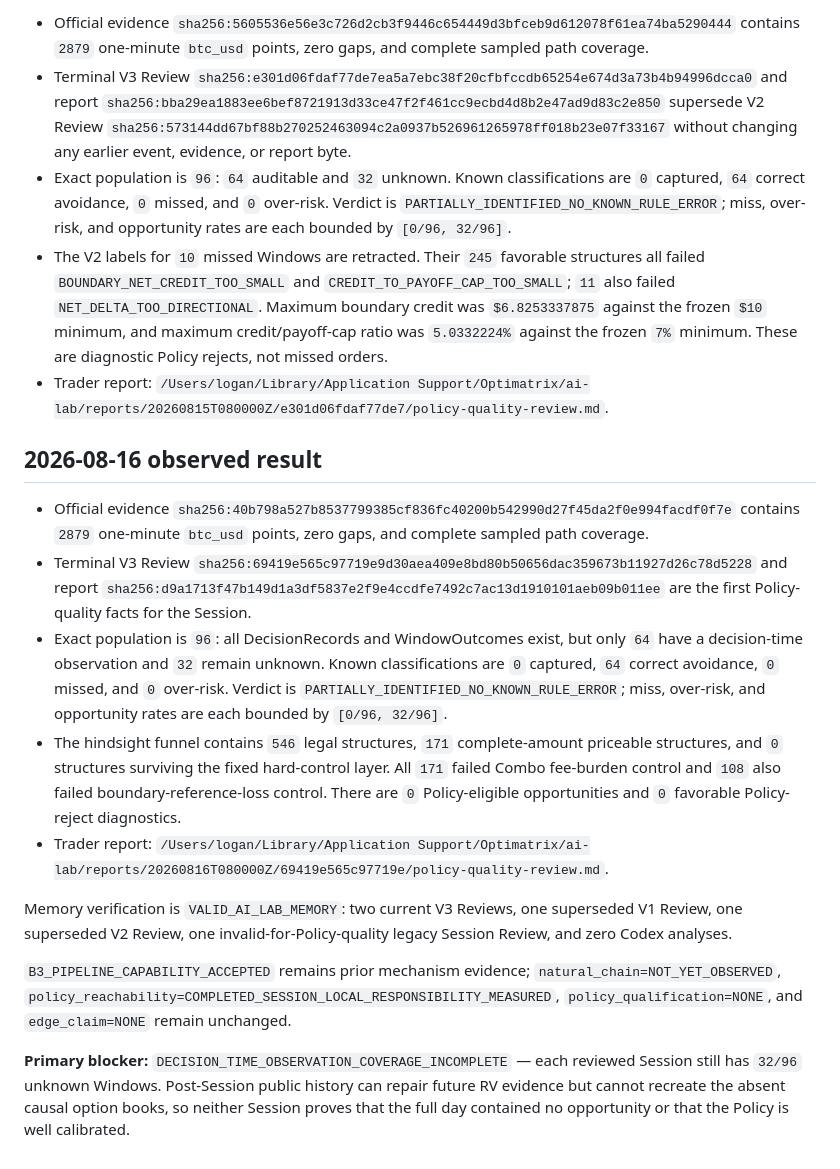
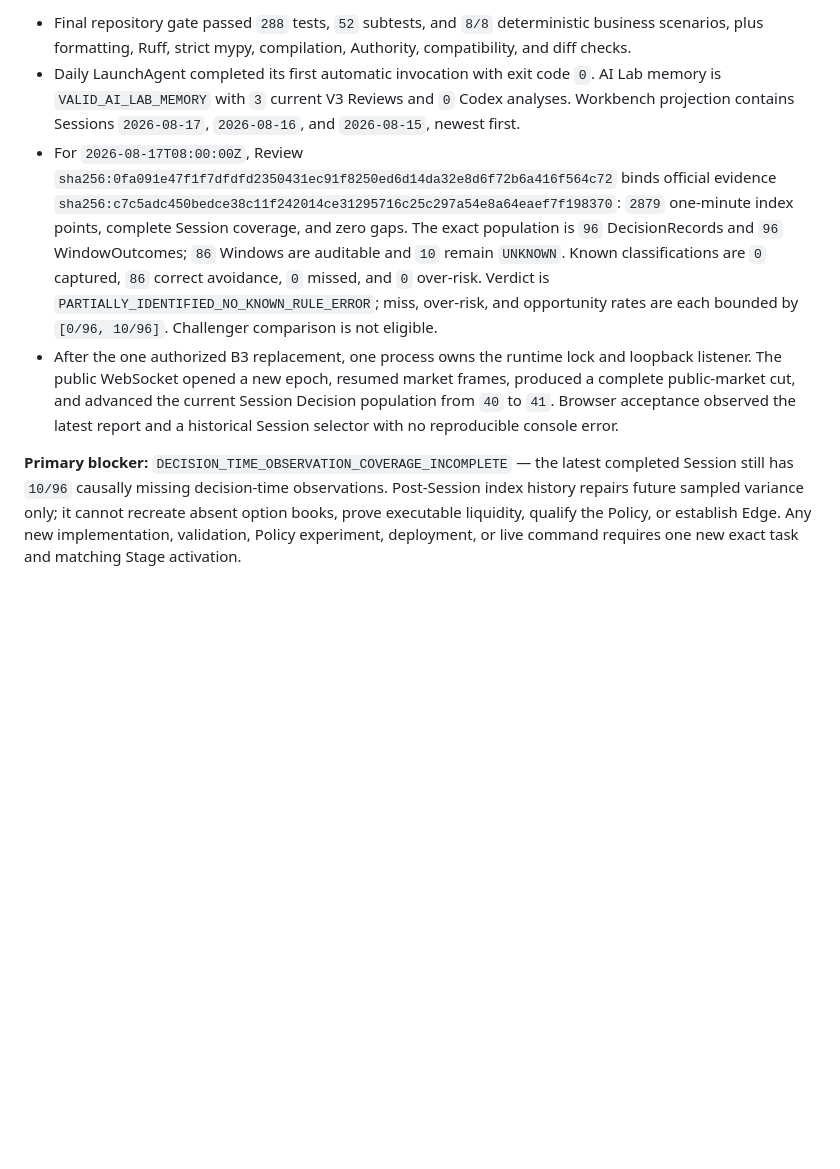
Before and after one commit to loganleegithub/Optimatrix, a Markdown page: docs/authority/CURRENT_STAGE.md, the part around one of its changes. Drawn GitHub-style; blank space fills up the shorter version.

```diff
--- a/docs/authority/CURRENT_STAGE.md
+++ b/docs/authority/CURRENT_STAGE.md
@@ -78,55 +84,26 @@ deployment is limited to the exact two launchd actions in the active task
 
-- Official evidence
-  `sha256:5605536e56e3c726d2cb3f9446c654449d3bfceb9d612078f61ea74ba5290444`
-  contains `2879` one-minute `btc_usd` points, zero gaps, and complete sampled path coverage.
-- Terminal V3 Review
-  `sha256:e301d06fdaf77de7ea5a7ebc38f20cfbfccdb65254e674d3a73b4b94996dcca0`
-  and report `sha256:bba29ea1883ee6bef8721913d33ce47f2f461cc9ecbd4d8b2e47ad9d83c2e850`
-  supersede V2 Review
-  `sha256:573144dd67bf88b270252463094c2a0937b526961265978ff018b23e07f33167`
-  without changing any earlier event, evidence, or report byte.
-- Exact population is `96`: `64` auditable and `32` unknown. Known classifications are `0`
-  captured, `64` correct avoidance, `0` missed, and `0` over-risk. Verdict is
-  `PARTIALLY_IDENTIFIED_NO_KNOWN_RULE_ERROR`; miss, over-risk, and opportunity rates are each bounded
-  by `[0/96, 32/96]`.
-- The V2 labels for `10` missed Windows are retracted. Their `245` favorable structures all failed
-  `BOUNDARY_NET_CREDIT_TOO_SMALL` and `CREDIT_TO_PAYOFF_CAP_TOO_SMALL`; `11` also failed
-  `NET_DELTA_TOO_DIRECTIONAL`. Maximum boundary credit was `$6.8253337875` against the frozen `$10`
-  minimum, and maximum credit/payoff-cap ratio was `5.0332224%` against the frozen `7%` minimum.
-  These are diagnostic Policy rejects, not missed orders.
-- Trader report:
-  `/Users/logan/Library/Application Support/Optimatrix/ai-lab/reports/20260815T080000Z/e301d06fdaf77de7/policy-quality-review.md`.
+- Final repository gate passed `288` tests, `52` subtests, and `8/8` deterministic business
+  scenarios, plus formatting, Ruff, strict mypy, compilation, Authority, compatibility, and diff
+  checks.
+- Daily LaunchAgent completed its first automatic invocation with exit code `0`. AI Lab memory is
+  `VALID_AI_LAB_MEMORY` with `3` current V3 Reviews and `0` Codex analyses. Workbench projection
+  contains Sessions `2026-08-17`, `2026-08-16`, and `2026-08-15`, newest first.
+- For `2026-08-17T08:00:00Z`, Review
+  `sha256:0fa091e47f1f7dfdfd2350431ec91f8250ed6d14da32e8d6f72b6a416f564c72`
+  binds official evidence
+  `sha256:c7c5adc450bedce38c11f242014ce31295716c25c297a54e8a64eaef7f198370`:
+  `2879` one-minute index points, complete Session coverage, and zero gaps. The exact population is
+  `96` DecisionRecords and `96` WindowOutcomes; `86` Windows are auditable and `10` remain
+  `UNKNOWN`. Known classifications are `0` captured, `86` correct avoidance, `0` missed, and `0`
+  over-risk. Verdict is `PARTIALLY_IDENTIFIED_NO_KNOWN_RULE_ERROR`; miss, over-risk, and opportunity
+  rates are each bounded by `[0/96, 10/96]`. Challenger comparison is not eligible.
+- After the one authorized B3 replacement, one process owns the runtime lock and loopback listener.
+  The public WebSocket opened a new epoch, resumed market frames, produced a complete public-market
+  cut, and advanced the current Session Decision population from `40` to `41`. Browser acceptance
+  observed the latest report and a historical Session selector with no reproducible console error.
 
-## 2026-08-16 observed result
-
-- Official evidence
-  `sha256:40b798a527b8537799385cf836fc40200b542990d27f45da2f0e994facdf0f7e`
-  contains `2879` one-minute `btc_usd` points, zero gaps, and complete sampled path coverage.
-- Terminal V3 Review
-  `sha256:69419e565c97719e9d30aea409e8bd80b50656dac359673b11927d26c78d5228`
-  and report `sha256:d9a1713f47b149d1a3df5837e2f9e4ccdfe7492c7ac13d1910101aeb09b011ee`
-  are the first Policy-quality facts for the Session.
-- Exact population is `96`: all DecisionRecords and WindowOutcomes exist, but only `64` have a
-  decision-time observation and `32` remain unknown. Known classifications are `0` captured, `64`
-  correct avoidance, `0` missed, and `0` over-risk. Verdict is
-  `PARTIALLY_IDENTIFIED_NO_KNOWN_RULE_ERROR`; miss, over-risk, and opportunity rates are each bounded
-  by `[0/96, 32/96]`.
-- The hindsight funnel contains `546` legal structures, `171` complete-amount priceable structures,
-  and `0` structures surviving the fixed hard-control layer. All `171` failed Combo fee-burden
-  control and `108` also failed boundary-reference-loss control. There are `0` Policy-eligible
-  opportunities and `0` favorable Policy-reject diagnostics.
-- Trader report:
-  `/Users/logan/Library/Application Support/Optimatrix/ai-lab/reports/20260816T080000Z/69419e565c97719e/policy-quality-review.md`.
-
-Memory verification is `VALID_AI_LAB_MEMORY`: two current V3 Reviews, one superseded V1 Review, one
-superseded V2 Review, one invalid-for-Policy-quality legacy Session Review, and zero Codex analyses.
-
-`B3_PIPELINE_CAPABILITY_ACCEPTED` remains prior mechanism evidence;
-`natural_chain=NOT_YET_OBSERVED`,
-`policy_reachability=COMPLETED_SESSION_LOCAL_RESPONSIBILITY_MEASURED`,
-`policy_qualification=NONE`, and `edge_claim=NONE` remain unchanged.
-
-**Primary blocker:** `DECISION_TIME_OBSERVATION_COVERAGE_INCOMPLETE` — each reviewed Session still has
-`32/96` unknown Windows. Post-Session public history can repair future RV evidence but cannot recreate
-the absent causal option books, so neither Session proves that the full day contained no opportunity
-or that the Policy is well calibrated.
+**Primary blocker:** `DECISION_TIME_OBSERVATION_COVERAGE_INCOMPLETE` — the latest completed Session
+still has `10/96` causally missing decision-time observations. Post-Session index history repairs
+future sampled variance only; it cannot recreate absent option books, prove executable liquidity,
+qualify the Policy, or establish Edge. Any new implementation, validation, Policy experiment,
+deployment, or live command requires one new exact task and matching Stage activation.
```
Also changed, not shown: other parts of docs/authority/CURRENT_STAGE.md (+49 -43 lines), tasks/D1_DAILY_SESSION_REVIEW_WORKBENCH.md (deleted, +0 -119 lines).
